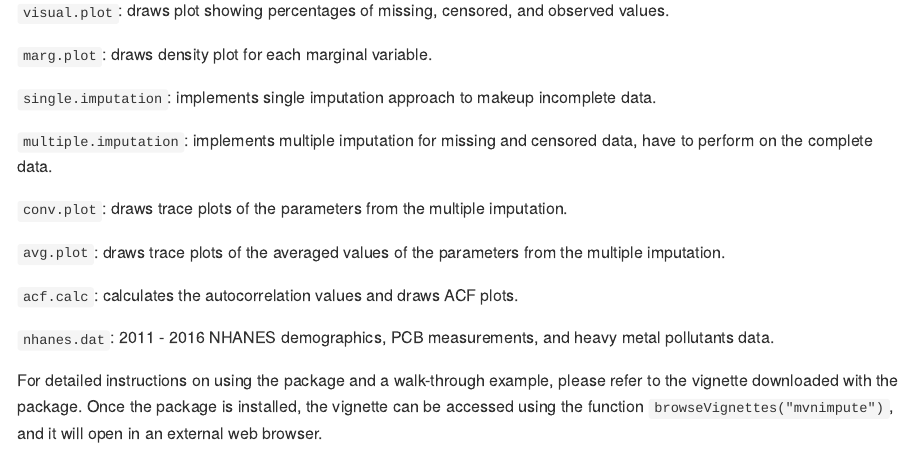
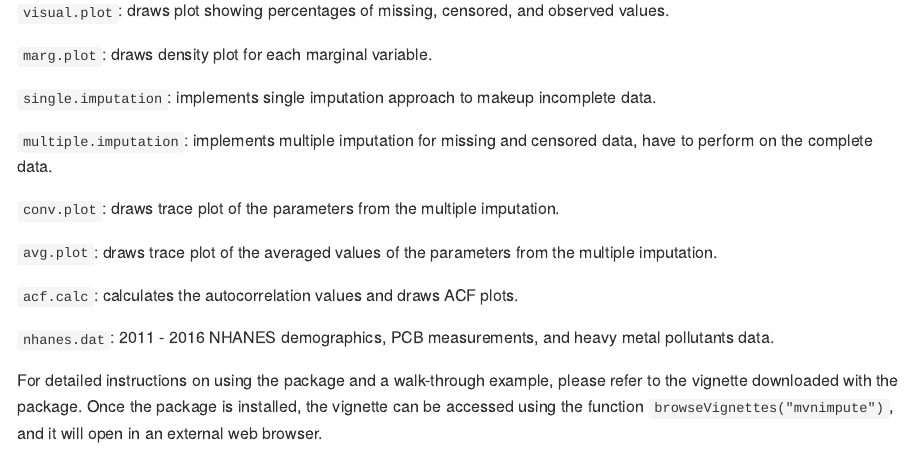
Before and after one commit to hli226/mvnimpute, an R Markdown document (README.Rmd): the page in a window 1100 px wide, from 960 px down. The pictures show the output file README.md that the author committed with the source, drawn offline in the style of GitHub.

Commit message:
Update notes

```diff
--- a/README.Rmd
+++ b/README.Rmd
@@ -59,9 +59,9 @@ It has 10 functions including
 
 `multiple.imputation`: implements multiple imputation for missing and censored data, have to perform on the complete data.
 
-`conv.plot`: draws trace plots of the parameters from the multiple imputation.
+`conv.plot`: draws trace plot of the parameters from the multiple imputation.
 
-`avg.plot`: draws trace plots of the averaged values of the parameters from the multiple imputation.
+`avg.plot`: draws trace plot of the averaged values of the parameters from the multiple imputation.
 
 `acf.calc`: calculates the autocorrelation values and draws ACF plots.
 
```
Also changed, not shown: README.md.
